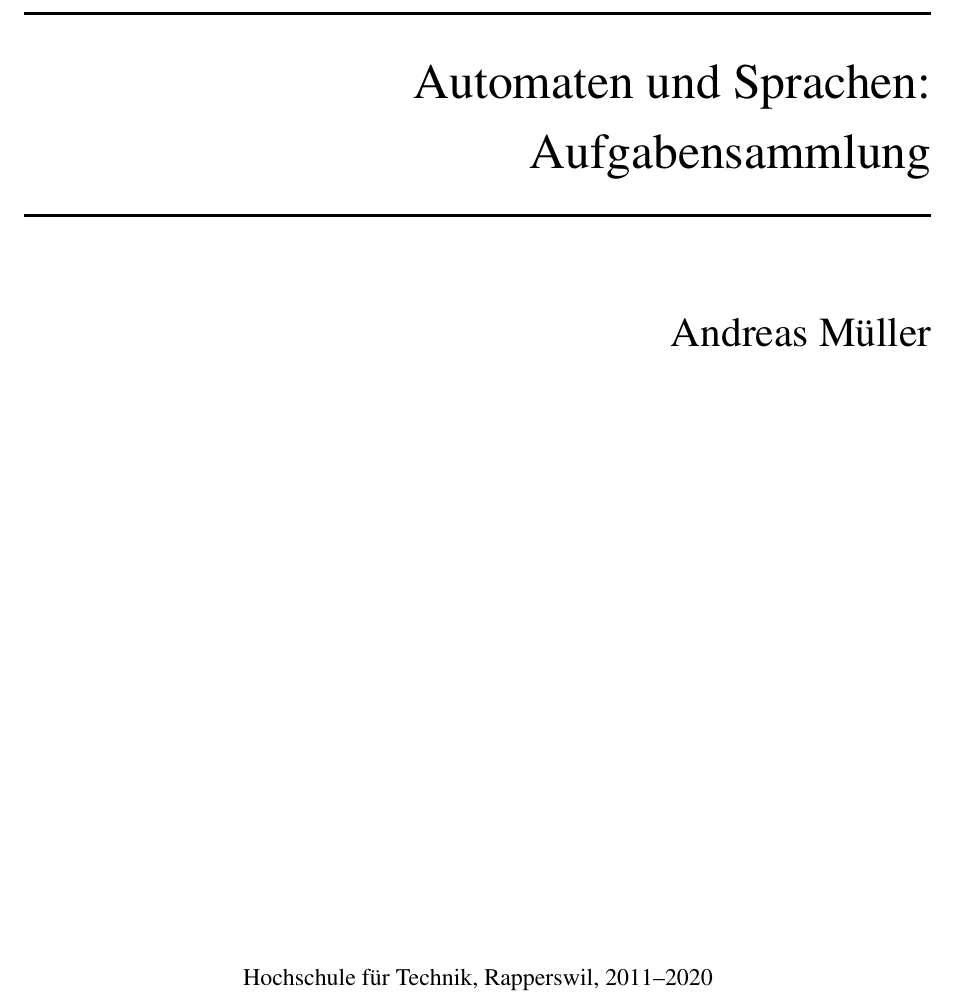
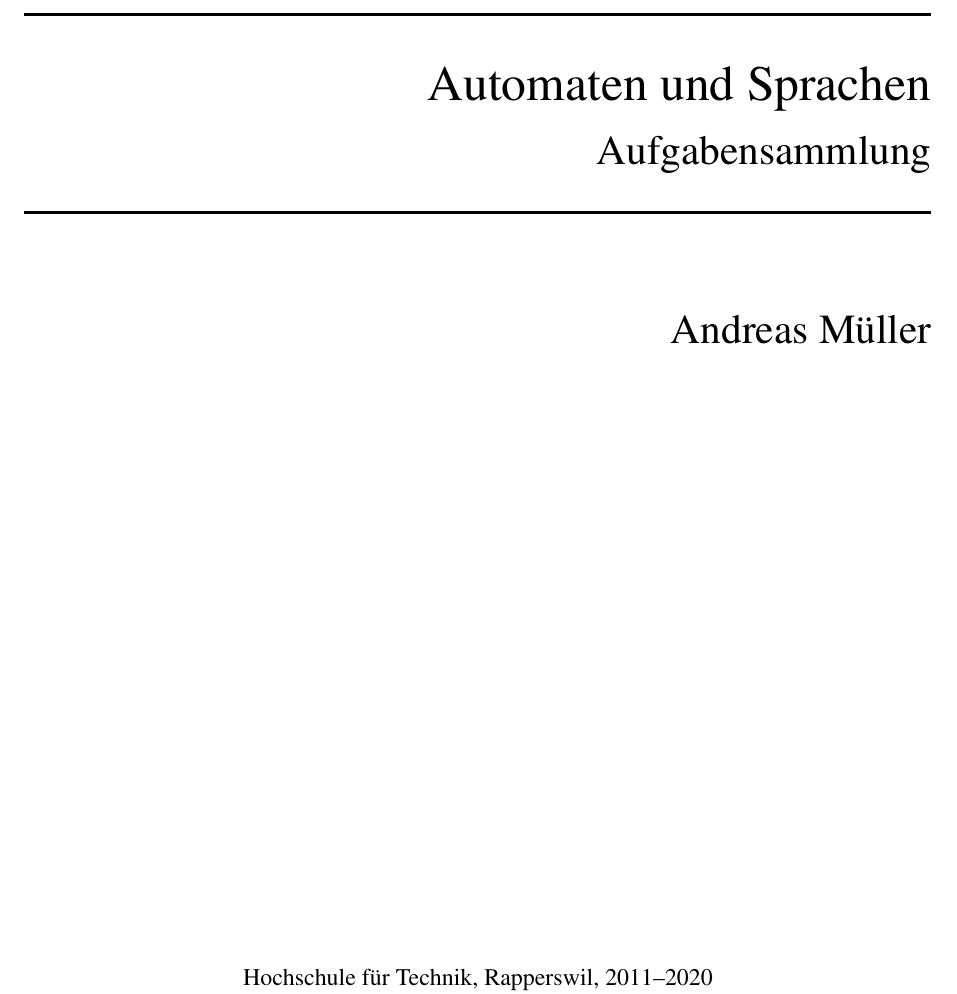
Before and after one commit to AndreasFMueller/AutoSpr, a LaTeX book (aufgaben/aufgabensammlung.tex, which reads aufgaben/macros/front.tex): part of page 1 of 21, cut so that both start at the same text. Compiled offline with pdfLaTeX.

Commit message:
fix title

```diff
--- a/aufgaben/macros/front.tex
+++ b/aufgaben/macros/front.tex
@@ -14,8 +14,9 @@
 \vspace*{2pt}
 \begin{flushright}
 {\Huge
-Automaten und Sprachen:\\
+Automaten und Sprachen\\
 \bigskip
+\LARGE
 Aufgabensammlung}
 \end{flushright}
 \HRule
```
